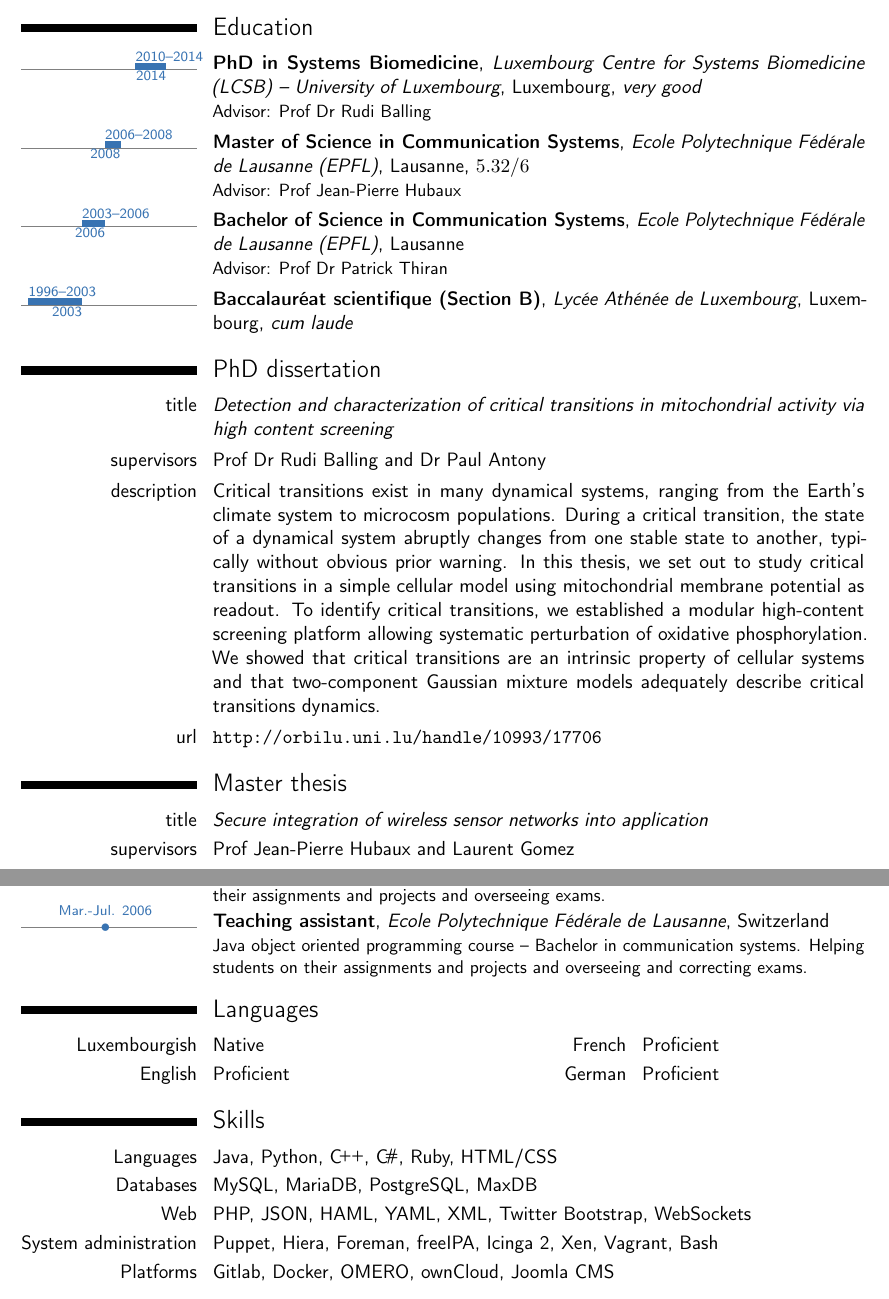
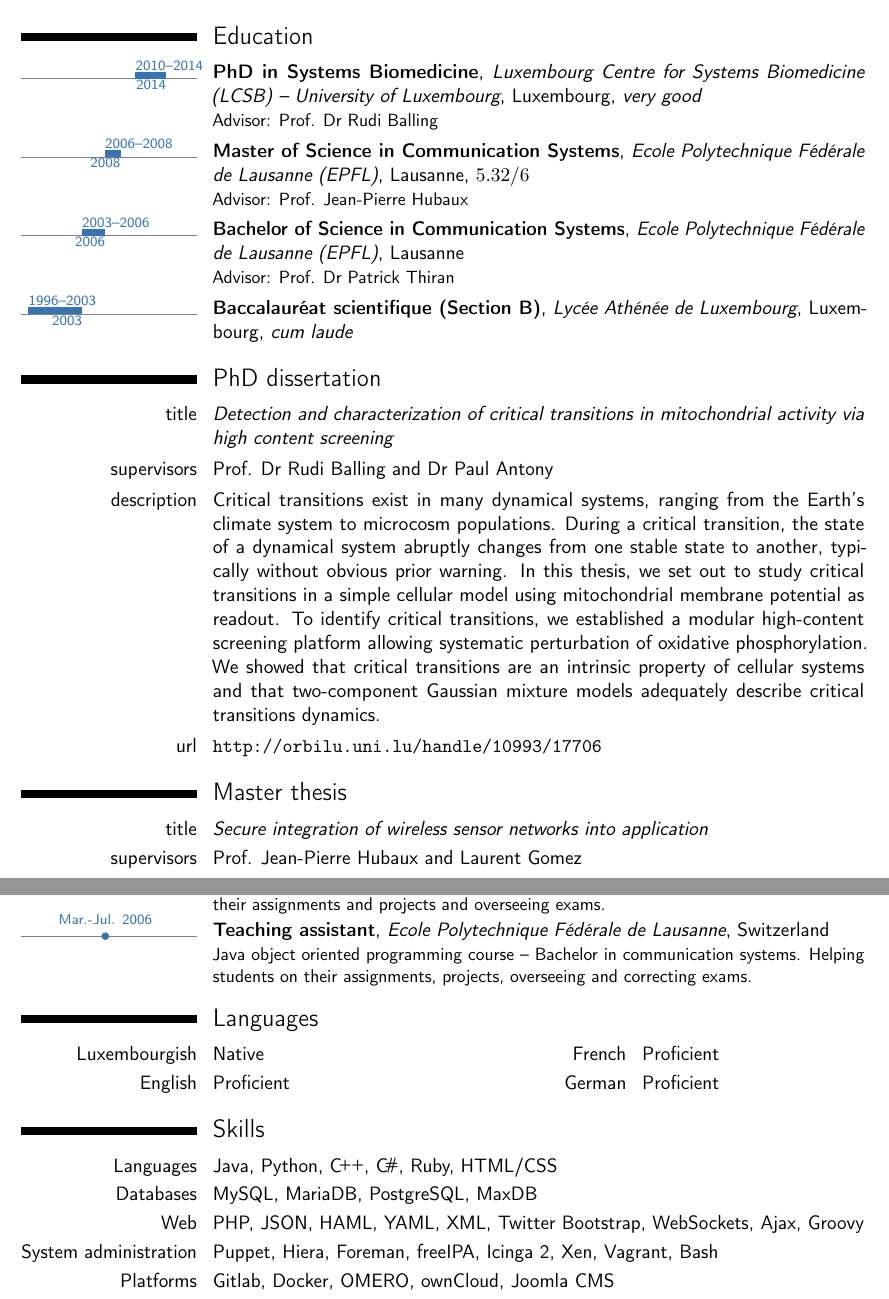
Before and after one commit to Trefex/cv, a LaTeX CV (Trefois_CV.tex): two parts of pages 1 and 3 of 4, joined at a grey line, cut so that both start at the same text. Compiled offline with pdfLaTeX.

Commit message:
typos and small fixes

```diff
--- a/Trefois_CV.tex
+++ b/Trefois_CV.tex
@@ -286,11 +286,11 @@
 
 \section{Education}
 
-\tllabelcventry{2010}{2014}{2010--2014}{PhD in Systems Biomedicine}{Luxembourg Centre for Systems Biomedicine (LCSB) -- University of Luxembourg}{Luxembourg}{\textit{very good}}{Advisor: Prof Dr Rudi Balling}
+\tllabelcventry{2010}{2014}{2010--2014}{PhD in Systems Biomedicine}{Luxembourg Centre for Systems Biomedicine (LCSB) -- University of Luxembourg}{Luxembourg}{\textit{very good}}{Advisor: Prof. Dr Rudi Balling}
 
-\tllabelcventry{2006}{2008}{2006--2008}{Master of Science in Communication Systems}{Ecole Polytechnique Fédérale de Lausanne (EPFL)}{Lausanne}{$5.32/6$}{Advisor: Prof Jean-Pierre Hubaux} %{Description}  % arguments 3 to 6 can be left empty
+\tllabelcventry{2006}{2008}{2006--2008}{Master of Science in Communication Systems}{Ecole Polytechnique Fédérale de Lausanne (EPFL)}{Lausanne}{$5.32/6$}{Advisor: Prof. Jean-Pierre Hubaux} %{Description}  % arguments 3 to 6 can be left empty
 
-\tllabelcventry{2003}{2006}{2003--2006}{Bachelor of Science in Communication Systems}{Ecole Polytechnique Fédérale de Lausanne (EPFL)}{Lausanne}{}{Advisor: Prof Dr Patrick Thiran}
+\tllabelcventry{2003}{2006}{2003--2006}{Bachelor of Science in Communication Systems}{Ecole Polytechnique Fédérale de Lausanne (EPFL)}{Lausanne}{}{Advisor: Prof. Dr Patrick Thiran}
 
 \tllabelcventry{1996}{2003}{1996--2003}{Baccalauréat scientifique (Section B)}{Lycée Athénée de Luxembourg}{Luxembourg}{\textit{cum laude}}{}
 
@@ -300,7 +300,7 @@
 
 \section{PhD dissertation}
 \cvitem{title}{\emph{Detection and characterization of critical transitions in mitochondrial activity via high content screening}}
-\cvitem{supervisors}{Prof Dr Rudi Balling and Dr Paul Antony}
+\cvitem{supervisors}{Prof. Dr Rudi Balling and Dr Paul Antony}
 \cvitem{description}{Critical transitions exist in many dynamical systems, ranging from the Earth's climate system to microcosm populations. During a critical transition, the state of a dynamical system abruptly changes from one stable state to another, typically without obvious prior warning. In this thesis, we set out to study critical transitions in a simple cellular model using mitochondrial membrane potential as readout. To identify critical transitions, we established a modular high-content screening platform allowing systematic perturbation of oxidative phosphorylation. We showed that critical transitions are an intrinsic property of cellular systems and that two-component Gaussian mixture models adequately describe critical transitions dynamics.}
 \cvitem{url}{\url{http://orbilu.uni.lu/handle/10993/17706}}
 
@@ -310,8 +310,8 @@
 
 \section{Master thesis}
 \cvitem{title}{\emph{Secure integration of wireless sensor networks into application}}
-\cvitem{supervisors}{Prof Jean-Pierre Hubaux and Laurent Gomez}
-\cvitem{description}{Performed a risk analysis on integrating wireless sensor networks with business applications using NIST SP 800-30. We analyzed a security scheme which does not rely on complex operations guaranteeing end-to-end confidentiality of sensor data and provided both an in silico software demonstration and a hardware validation using physical components.}
+\cvitem{supervisors}{Prof. Jean-Pierre Hubaux and Laurent Gomez}
+\cvitem{description}{Performed a risk analysis on integrating wireless sensor networks with business applications using NIST SP 800-30. We analyzed a security scheme which does not rely on complex operations guaranteeing end-to-end confidentiality of sensor data and provided both an \textit{in silico} software demonstration and a hardware validation using physical components.}
 \cvitem{url}{\url{http://infoscience.epfl.ch/record/161912}}
 
 %% ------------------------
@@ -401,7 +401,7 @@
 {Computer networking course -- Bachelor in communication systems. Helping students on their assignments and projects and overseeing exams.}
 
 \tldatelabelcventryn[center]{2006}{Mar.-Jul. 2006}{Teaching assistant}{Ecole Polytechnique Fédérale de Lausanne}{Switzerland}{}
-{Java object oriented programming course -- Bachelor in communication systems. Helping students on their assignments and projects and overseeing and correcting exams.}{}
+{Java object oriented programming course -- Bachelor in communication systems. Helping students on their assignments, projects, overseeing and correcting exams.}{}
 
 %% -------------------
 %% Languages
@@ -419,7 +419,7 @@
 
 \cvitem{Languages}    {Java, Python, \Cpp, \Csharp, Ruby, HTML/CSS}
 \cvitem{Databases}    {MySQL, MariaDB, PostgreSQL, MaxDB}
-\cvitem{Web}          {PHP, JSON, HAML, YAML, XML, Twitter Bootstrap, WebSockets}
+\cvitem{Web}          {PHP, JSON, HAML, YAML, XML, Twitter Bootstrap, WebSockets, Ajax, Groovy}
 \cvitem{System administration}{Puppet, Hiera, Foreman, freeIPA, Icinga 2, Xen, Vagrant, Bash}
 \cvitem{Platforms}    {Gitlab, Docker, OMERO, ownCloud, Joomla CMS}
 \cvitem{Tools \& OS}  {\LaTeX, Git, SVN, Vim, Eclipse, Visual Studio, R, oarsub, (Libre/Microsoft) Office, Windows, Linux (Ubuntu, CentOS), OS X}
```
Also changed, not shown: Trefois_CV.pdf, Trefois_CV.tex (6 more changed lines).
